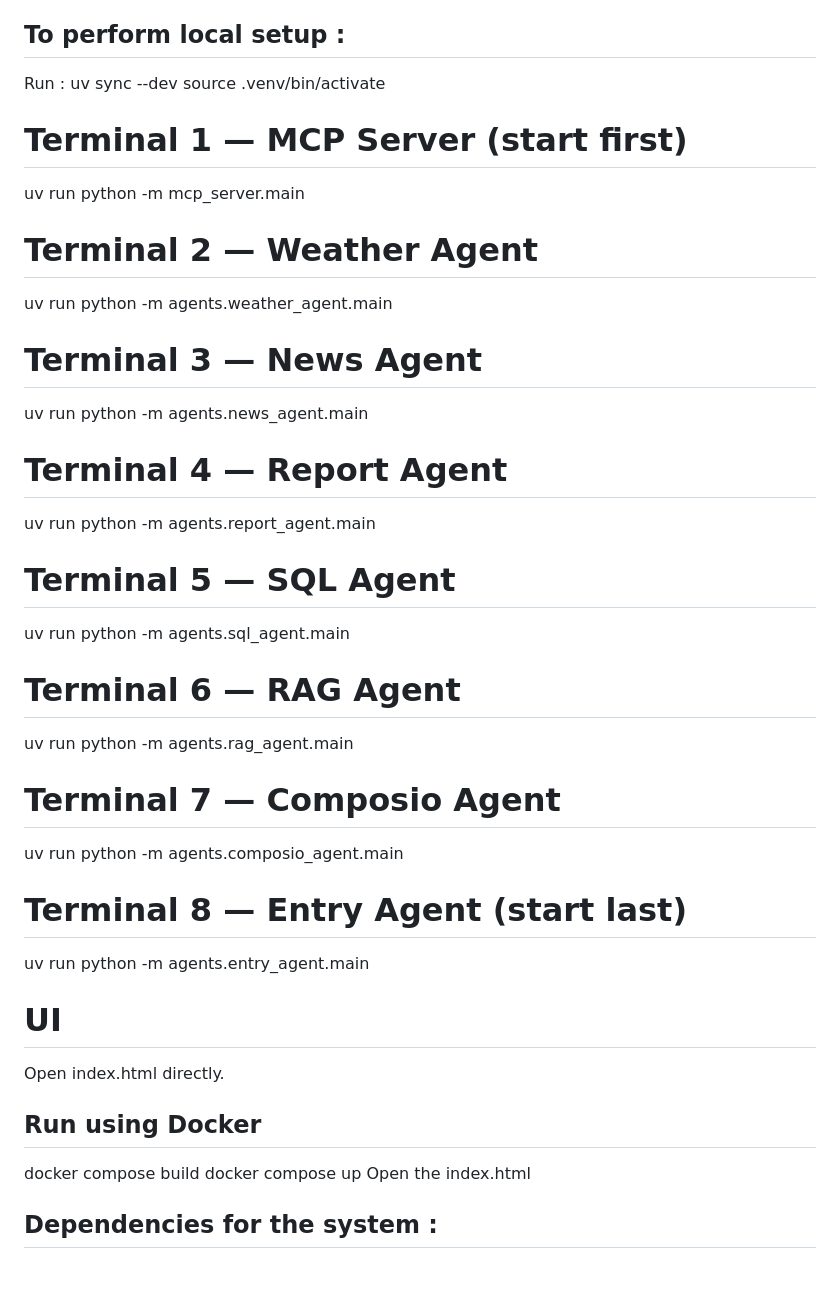
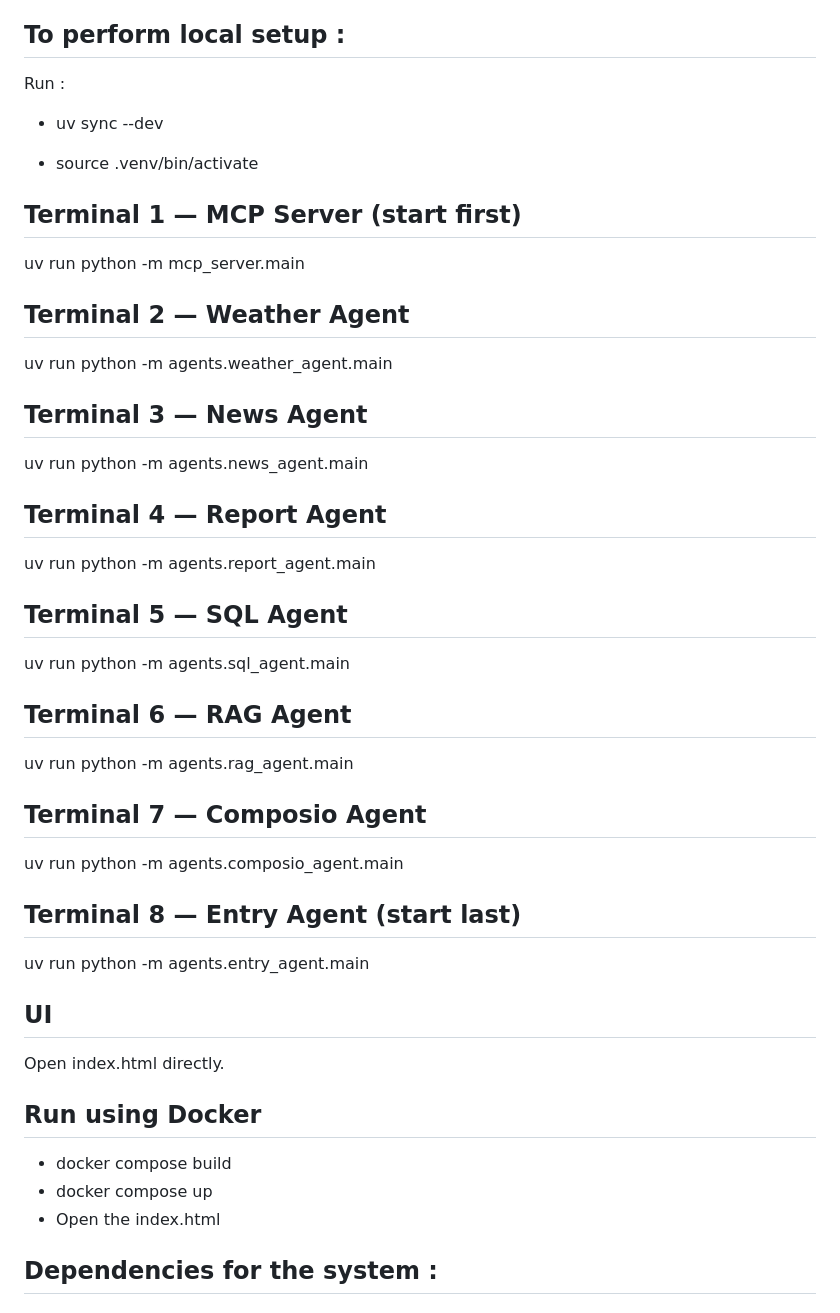
Before and after one commit to vidhi-hestabit/Multi-agent-System, a Markdown page: README.md, the part around one of its changes. GitHub-like rendering; blank space fills up the shorter version.

```diff
--- a/README.md
+++ b/README.md
@@ -55,41 +55,43 @@ Composio: https://app.composio.dev
 ## To perform local setup :
 
 Run :
-uv sync --dev
-source .venv/bin/activate
 
-# Terminal 1 — MCP Server (start first)
+- uv sync --dev
+
+- source .venv/bin/activate
+
+## Terminal 1 — MCP Server (start first)
 uv run python -m mcp_server.main
 
-# Terminal 2 — Weather Agent
+## Terminal 2 — Weather Agent
 uv run python -m agents.weather_agent.main
 
-# Terminal 3 — News Agent
+## Terminal 3 — News Agent
 uv run python -m agents.news_agent.main
 
-# Terminal 4 — Report Agent
+## Terminal 4 — Report Agent
 uv run python -m agents.report_agent.main
 
-# Terminal 5 — SQL Agent
+## Terminal 5 — SQL Agent
 uv run python -m agents.sql_agent.main
 
-# Terminal 6 — RAG Agent
+## Terminal 6 — RAG Agent
 uv run python -m agents.rag_agent.main
 
-# Terminal 7 — Composio Agent
+## Terminal 7 — Composio Agent
 uv run python -m agents.composio_agent.main
 
-# Terminal 8 — Entry Agent (start last)
+## Terminal 8 — Entry Agent (start last)
 uv run python -m agents.entry_agent.main
 
-# UI
+## UI
 Open index.html directly.
 
 ## Run using Docker
 
-docker compose build
-docker compose up
-Open the index.html
+- docker compose build
+- docker compose up
+- Open the index.html
 
 ## Dependencies for the system :
 
```
Also changed, not shown: other parts of README.md (+34 -15 lines).
